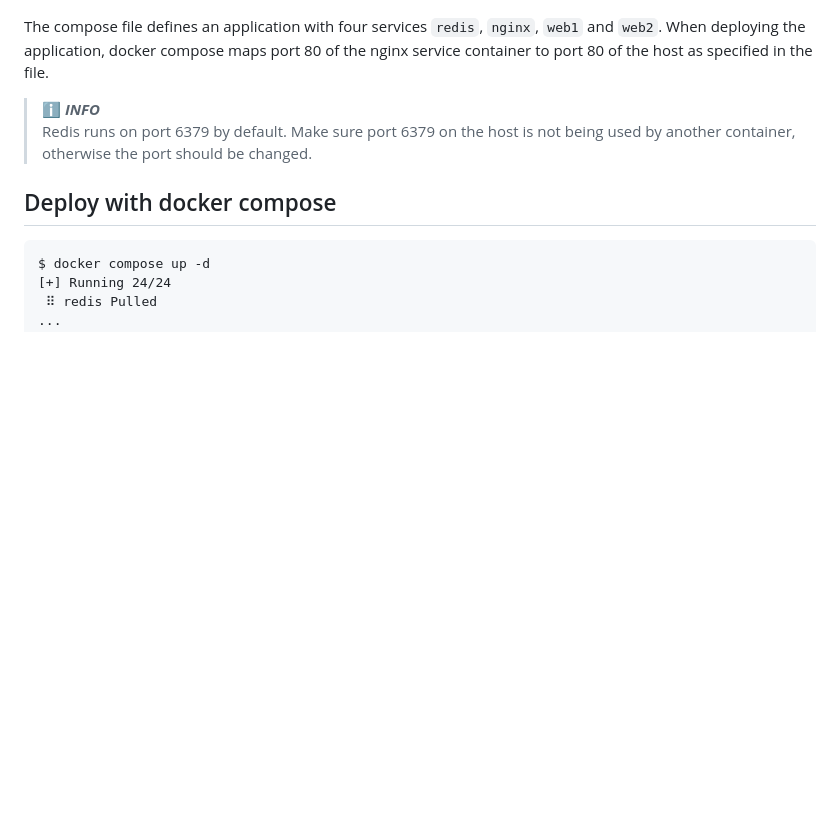
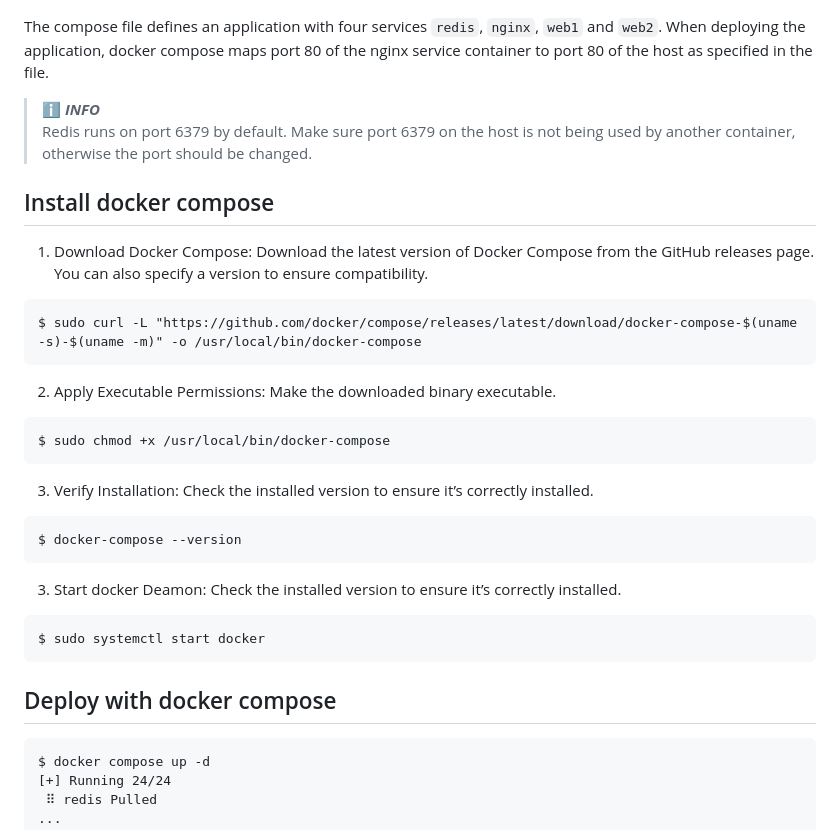
Before and after one commit to Shadow-Lord-13/docker, a Markdown page: compose-nginx-nodejs-redis/README.md, the part around one of its changes. Rendered like a GitHub page; blank space fills up the shorter version.

Commit message:
Updating Readme file afterr successfull testing

````diff
--- a/compose-nginx-nodejs-redis/README.md
+++ b/compose-nginx-nodejs-redis/README.md
@@ -52,6 +52,30 @@ When deploying the application, docker compose maps port 80 of the nginx service
 > ℹ️ **_INFO_**
 > Redis runs on port 6379 by default. Make sure port 6379 on the host is not being used by another container, otherwise the port should be changed.
 
+## Install docker compose
+
+1. Download Docker Compose: Download the latest version of Docker Compose from the GitHub releases page. You can also specify a version to ensure compatibility.
+
+```
+$ sudo curl -L "https://github.com/docker/compose/releases/latest/download/docker-compose-$(uname -s)-$(uname -m)" -o /usr/local/bin/docker-compose
+```
+2. Apply Executable Permissions: Make the downloaded binary executable.
+
+```
+$ sudo chmod +x /usr/local/bin/docker-compose
+```
+
+3. Verify Installation: Check the installed version to ensure it’s correctly installed.
+
+```
+$ docker-compose --version
+```
+3. Start docker Deamon: Check the installed version to ensure it’s correctly installed.
+
+```
+$ sudo systemctl start docker
+```
+
 ## Deploy with docker compose
 
 ```
````
Also changed, not shown: other parts of compose-nginx-nodejs-redis/README.md (+1 -1 lines).
